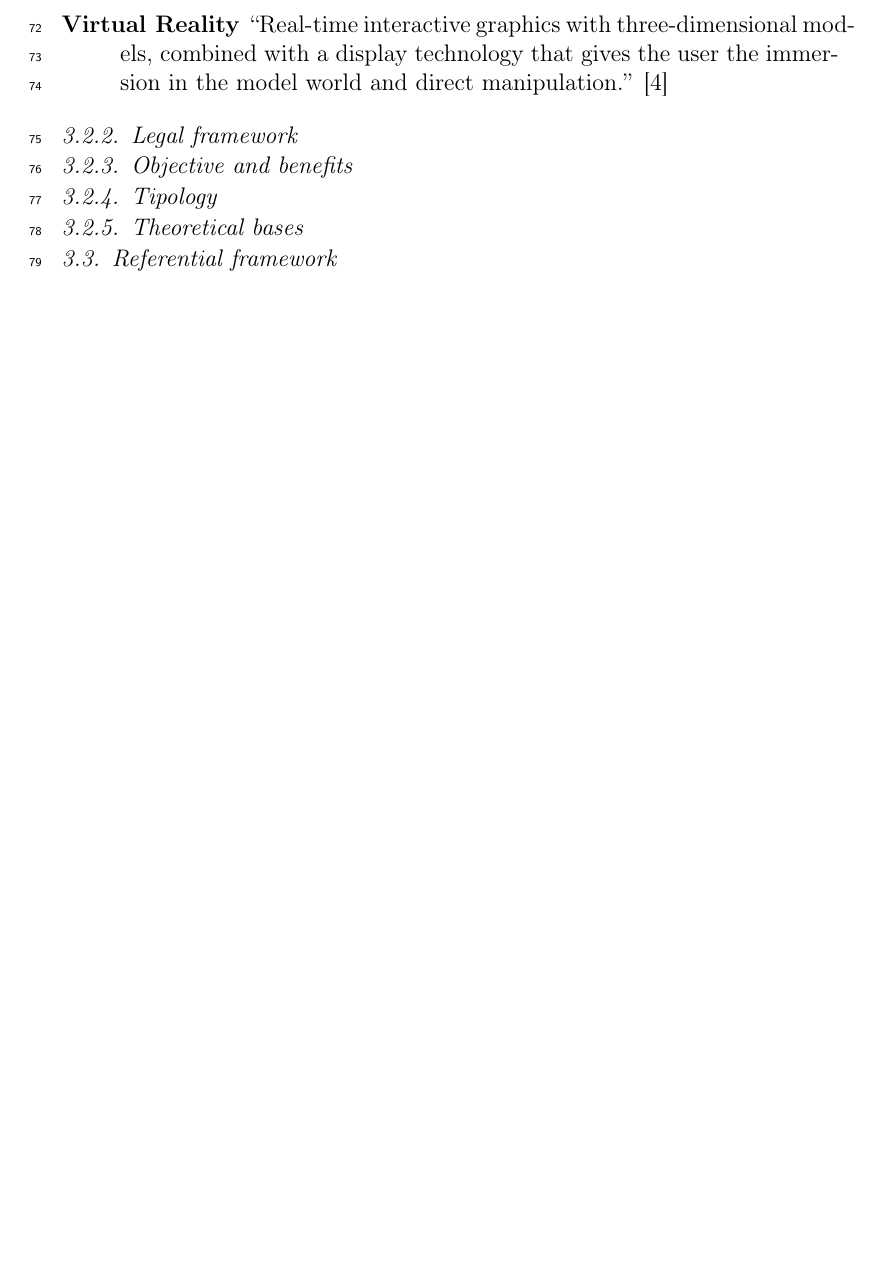
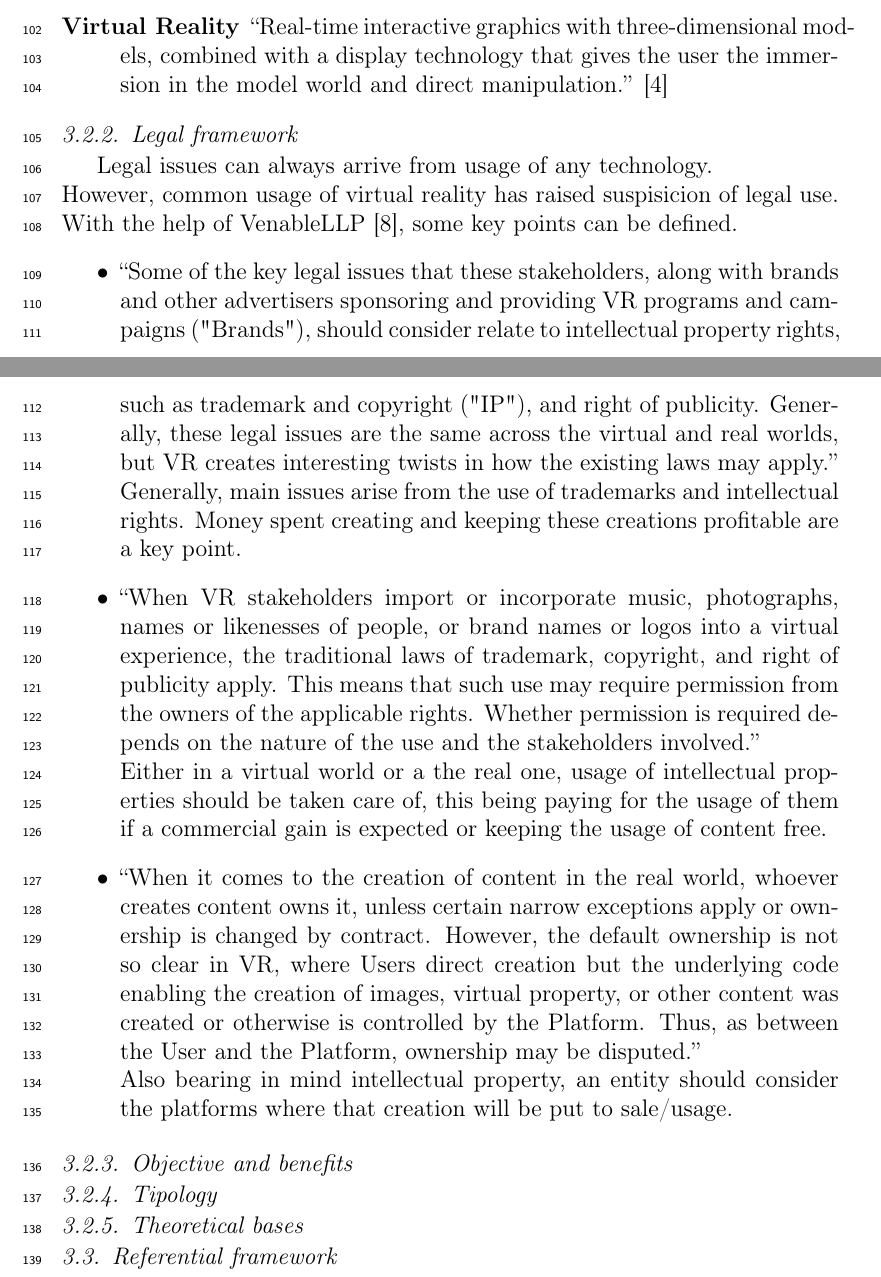
Before and after one commit to milkdoes/PhobiaManagerVR, a LaTeX paper (doc/Documentation.tex): part of page 6 of 10 before the commit and two parts of pages 6 and 7 of 11 after it, the two joined at a grey line, cut so that both start at the same text, the shorter picture padded with empty space. Compiled offline with pdfLaTeX.

Commit message:
Justification, historical and legal framework modified.

```diff
--- a/doc/Documentation.tex
+++ b/doc/Documentation.tex
@@ -118,6 +153,57 @@ VR, virtual-reality, software, hardware, academic, research, phobia, solitude.
 				manipulation.'' \cite{VirtualReality}
 		\end{description}
 		\subsubsection{Legal framework}
+		Legal issues can always arrive from usage of any technology.
+		\newline However, common usage of virtual reality has raised
+		suspisicion of legal use. With the help of \citet{VRLegal},
+		some key points can be defined.
+
+		\begin{itemize}
+			\item
+			``Some of the key legal issues that these stakeholders,
+			along with brands and other advertisers sponsoring and
+			providing VR programs and campaigns ("Brands"), should
+			consider relate to intellectual property rights, such
+			as trademark and copyright ("IP"), and right of
+			publicity.  Generally, these legal issues are the same
+			across the virtual and real worlds, but VR creates
+			interesting twists in how the existing laws may
+			apply.''
+			\newline Generally, main issues arise from the
+			use of trademarks and intellectual rights. Money spent
+			creating and keeping these creations profitable are a
+			key point.
+
+			\item
+			``When VR stakeholders import or incorporate music,
+			photographs, names or likenesses of people, or brand
+			names or logos into a virtual experience, the
+			traditional laws of trademark, copyright, and right of
+			publicity apply. This means that such use may require
+			permission from the owners of the applicable rights.
+			Whether permission is required depends on the nature of
+			the use and the stakeholders involved.''
+			\newline Either in a virtual world or a the real one,
+			usage of intellectual properties should be taken care
+			of, this being paying for the usage of them if a
+			commercial gain is expected or keeping the usage of
+			content free.
+
+			\item
+			``When it comes to the creation of content in the real
+			world, whoever creates content owns it, unless certain
+			narrow exceptions apply or ownership is changed by
+			contract. However, the default ownership is not so
+			clear in VR, where Users direct creation but the
+			underlying code enabling the creation of images,
+			virtual property, or other content was created or
+			otherwise is controlled by the Platform. Thus, as
+			between the User and the Platform, ownership may be
+			disputed.''
+			\newline Also bearing in mind intellectual property,
+			an entity should consider the platforms where that
+			creation will be put to sale/usage.
+		\end{itemize}
 		\subsubsection{Objective and benefits}
 		\subsubsection{Tipology}
 		\subsubsection{Theoretical bases}
```
Also changed, not shown: doc/References.bib (+21 -0 lines), doc/Documentation.pdf, doc/Documentation.tex (41 more changed lines).
